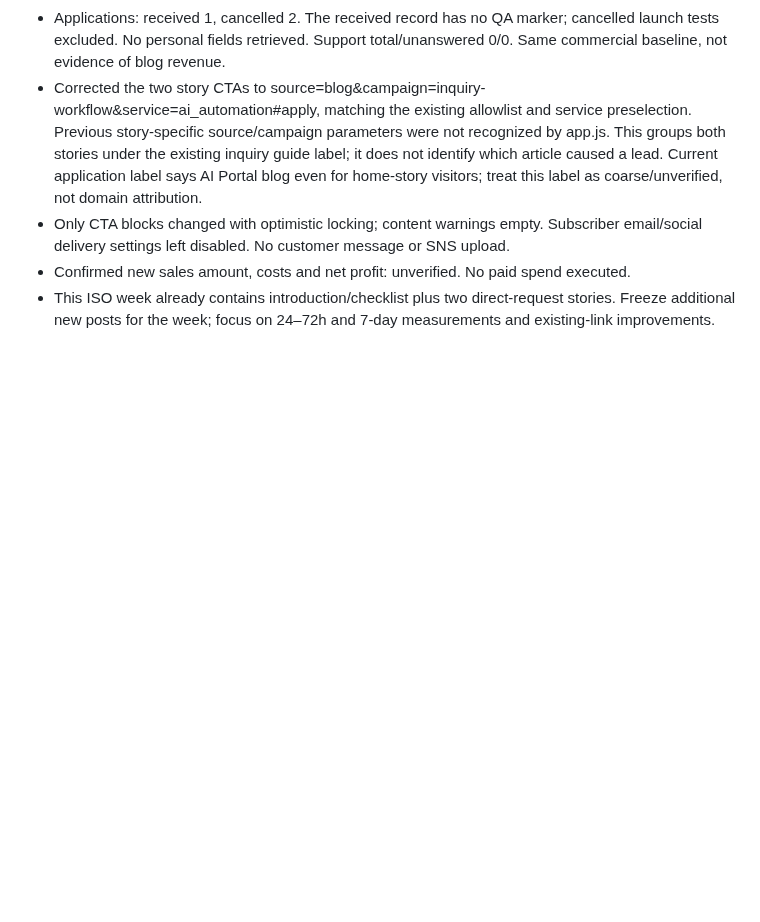
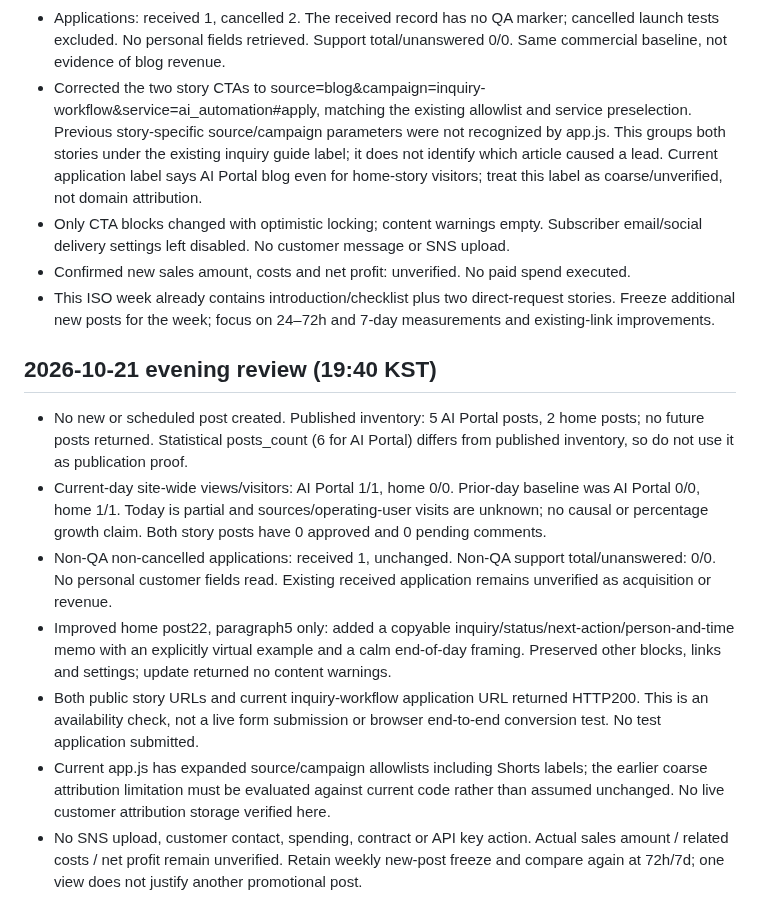
Before and after one commit to holykjh1425-stack/jubilant-computing-machine, a Markdown page: GROWTH_PROJECT.md, the part around the change. Drawn GitHub-style; blank space fills up the shorter version.

Commit message:
Record Oct 21 metrics and practical inquiry memo improvement

```diff
--- a/GROWTH_PROJECT.md
+++ b/GROWTH_PROJECT.md
@@ -45,3 +45,13 @@ Do not change existing prices or make delivery promises. Do not sign up for paid
 - Only CTA blocks changed with optimistic locking; content warnings empty. Subscriber email/social delivery settings left disabled. No customer message or SNS upload.
 - Confirmed new sales amount, costs and net profit: unverified. No paid spend executed.
 - This ISO week already contains introduction/checklist plus two direct-request stories. Freeze additional new posts for the week; focus on 24–72h and 7-day measurements and existing-link improvements.
+
+
+## 2026-10-21 evening review (19:40 KST)
+- No new or scheduled post created. Published inventory: 5 AI Portal posts, 2 home posts; no future posts returned. Statistical posts_count (6 for AI Portal) differs from published inventory, so do not use it as publication proof.
+- Current-day site-wide views/visitors: AI Portal 1/1, home 0/0. Prior-day baseline was AI Portal 0/0, home 1/1. Today is partial and sources/operating-user visits are unknown; no causal or percentage growth claim. Both story posts have 0 approved and 0 pending comments.
+- Non-QA non-cancelled applications: received 1, unchanged. Non-QA support total/unanswered: 0/0. No personal customer fields read. Existing received application remains unverified as acquisition or revenue.
+- Improved home post22, paragraph5 only: added a copyable inquiry/status/next-action/person-and-time memo with an explicitly virtual example and a calm end-of-day framing. Preserved other blocks, links and settings; update returned no content warnings.
+- Both public story URLs and current inquiry-workflow application URL returned HTTP200. This is an availability check, not a live form submission or browser end-to-end conversion test. No test application submitted.
+- Current app.js has expanded source/campaign allowlists including Shorts labels; the earlier coarse attribution limitation must be evaluated against current code rather than assumed unchanged. No live customer attribution storage verified here.
+- No SNS upload, customer contact, spending, contract or API key action. Actual sales amount / related costs / net profit remain unverified. Retain weekly new-post freeze and compare again at 72h/7d; one view does not justify another promotional post.
```
